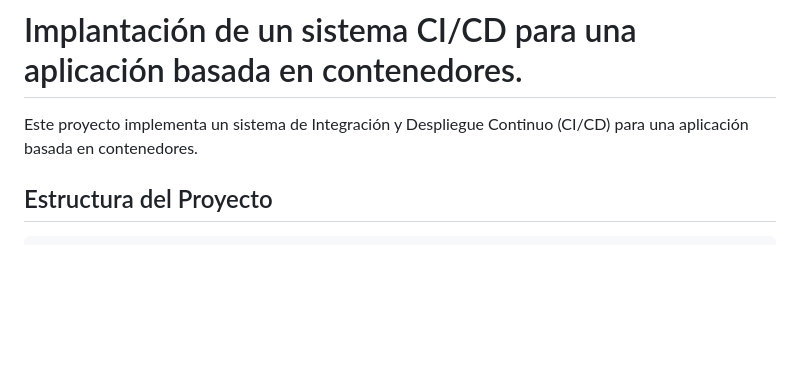
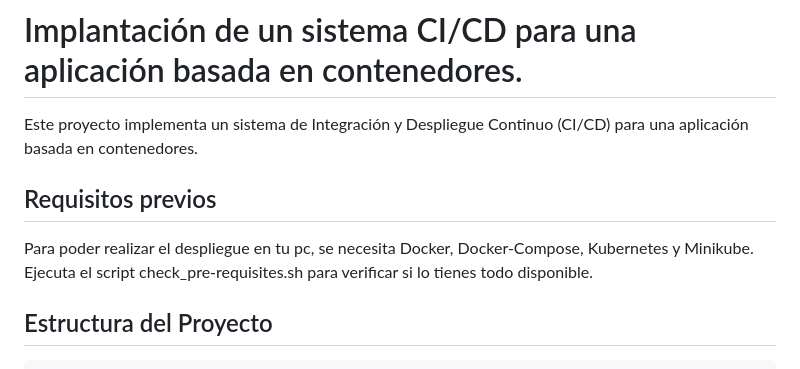
Before and after one commit to pederysky/tfg-flask-devops, a Markdown page: README.md, the part around the change. Drawn GitHub-style; blank space fills up the shorter version.

```diff
--- a/README.md
+++ b/README.md
@@ -1,6 +1,8 @@
 # Implantación de un sistema CI/CD para una aplicación basada en contenedores.
 
 Este proyecto implementa un sistema de Integración y Despliegue Continuo (CI/CD) para una aplicación basada en contenedores.
+## Requisitos previos
+Para poder realizar el despliegue en tu pc, se necesita Docker, Docker-Compose, Kubernetes y Minikube. Ejecuta el script check_pre-requisites.sh para verificar si lo tienes todo disponible.
 
 ## Estructura del Proyecto
 
```
